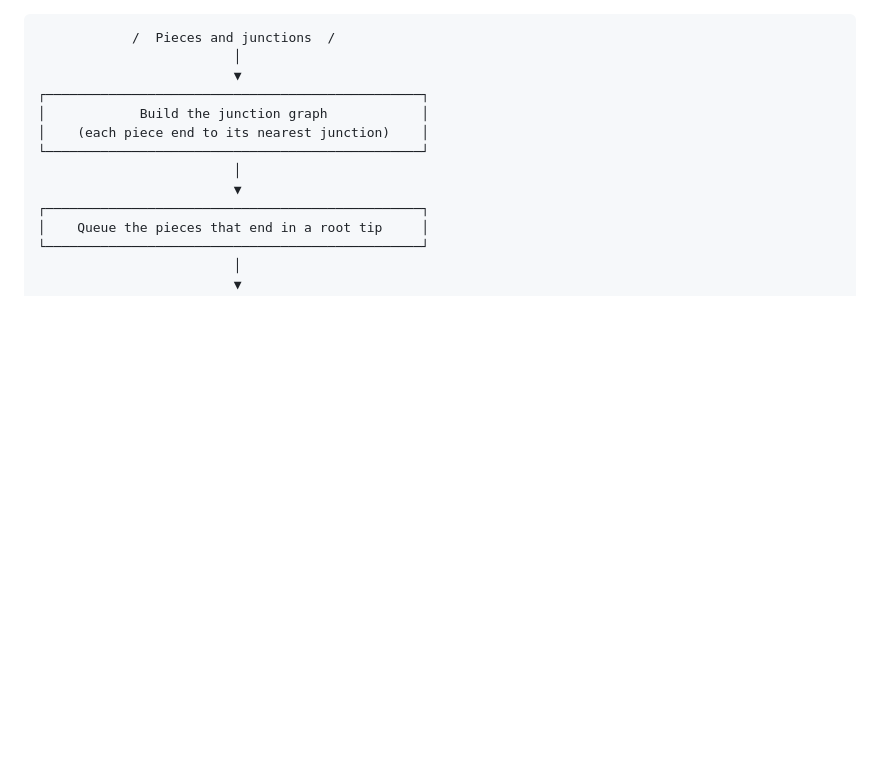
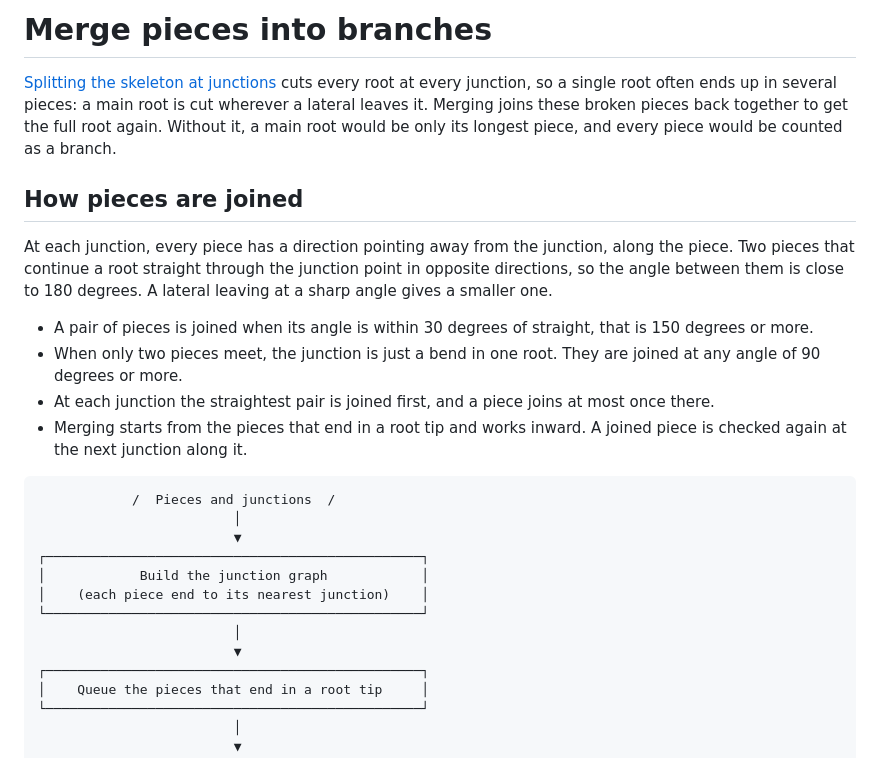
Before and after one commit to GatorSense/rhizotrace, a Markdown page: docs/merge.md, the part around one of its changes. Rendered like a GitHub page; blank space fills up the shorter version.

````diff
--- a/docs/merge.md
+++ b/docs/merge.md
@@ -1,3 +1,27 @@
+# Merge pieces into branches
+
+[Splitting the skeleton at junctions](split_junctions.md) cuts every root at every
+junction, so a single root often ends up in several pieces: a main root is cut wherever
+a lateral leaves it. Merging joins these broken pieces back together to get the full root
+again. Without it, a main root would be only its longest piece, and every piece would be
+counted as a branch.
+
+## How pieces are joined
+
+At each junction, every piece has a direction pointing away from the junction, along the
+piece. Two pieces that continue a root straight through the junction point in opposite
+directions, so the angle between them is close to 180 degrees. A lateral leaving at a
+sharp angle gives a smaller one.
+
+- A pair of pieces is joined when its angle is within 30 degrees of straight, that is
+  150 degrees or more.
+- When only two pieces meet, the junction is just a bend in one root. They are joined at
+  any angle of 90 degrees or more.
+- At each junction the straightest pair is joined first, and a piece joins at most once
+  there.
+- Merging starts from the pieces that end in a root tip and works inward. A joined piece
+  is checked again at the next junction along it.
+
 ```
             /  Pieces and junctions  /
                          │
````
Also changed, not shown: other parts of docs/merge.md (+31 -0 lines), docs/images/merge_example.png (added), 1 other file.
